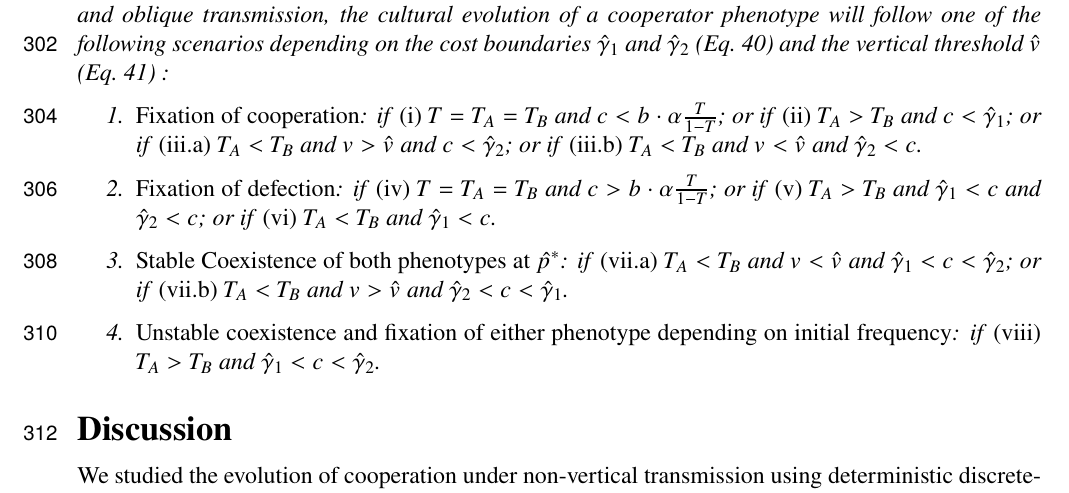
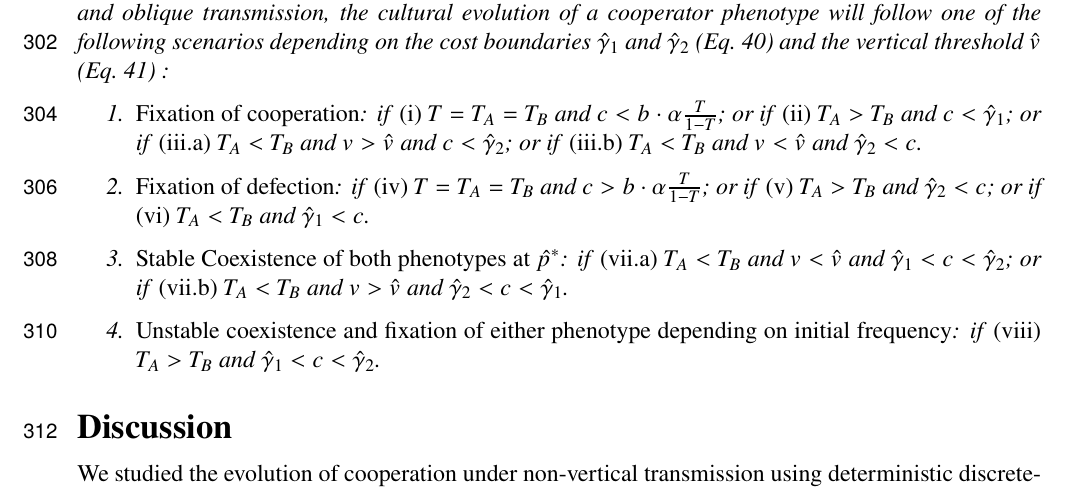
Before and after one commit to yoavram-lab/CulturalCooperation, a LaTeX paper (ms/main.tex): part of page 10 of 18, cut so that both start at the same text. Compiled offline with pdfLaTeX.

Commit message:
Another fix to result 3

```diff
--- a/ms/main.tex
+++ b/ms/main.tex
@@ -732,7 +732,7 @@ With vertical, horizontal, and oblique transmission, the cultural evolution of a
 	if \emph{(iii.b)} $T_A<T_B$ and $v<\hat v$ and $\hat\gamma_2 < c$.
 \item \emph{Fixation of defection}:
 	if \emph{(iv)}  $T=T_A=T_B$ and $c > b\cdot \alpha \frac{T}{1-T}$; or
-  if \emph{(v)} $T_A>T_B$ and $\hat\gamma_1 < c$ and $\hat\gamma_2 < c$; or
+  if \emph{(v)} $T_A>T_B$ and $\hat\gamma_2 < c$; or
 	if \emph{(vi)} $T_A<T_B$ and $\hat\gamma_1 < c$.
 \item \emph{Stable Coexistence of both phenotypes at $\hat{p}^*$}:
   if \emph{(vii.a)} $T_A < T_B$ and $v<\hat{v}$ and $\hat\gamma_1 < c < \hat\gamma_2$; or
```
Also changed, not shown: ms/main.pdf.
